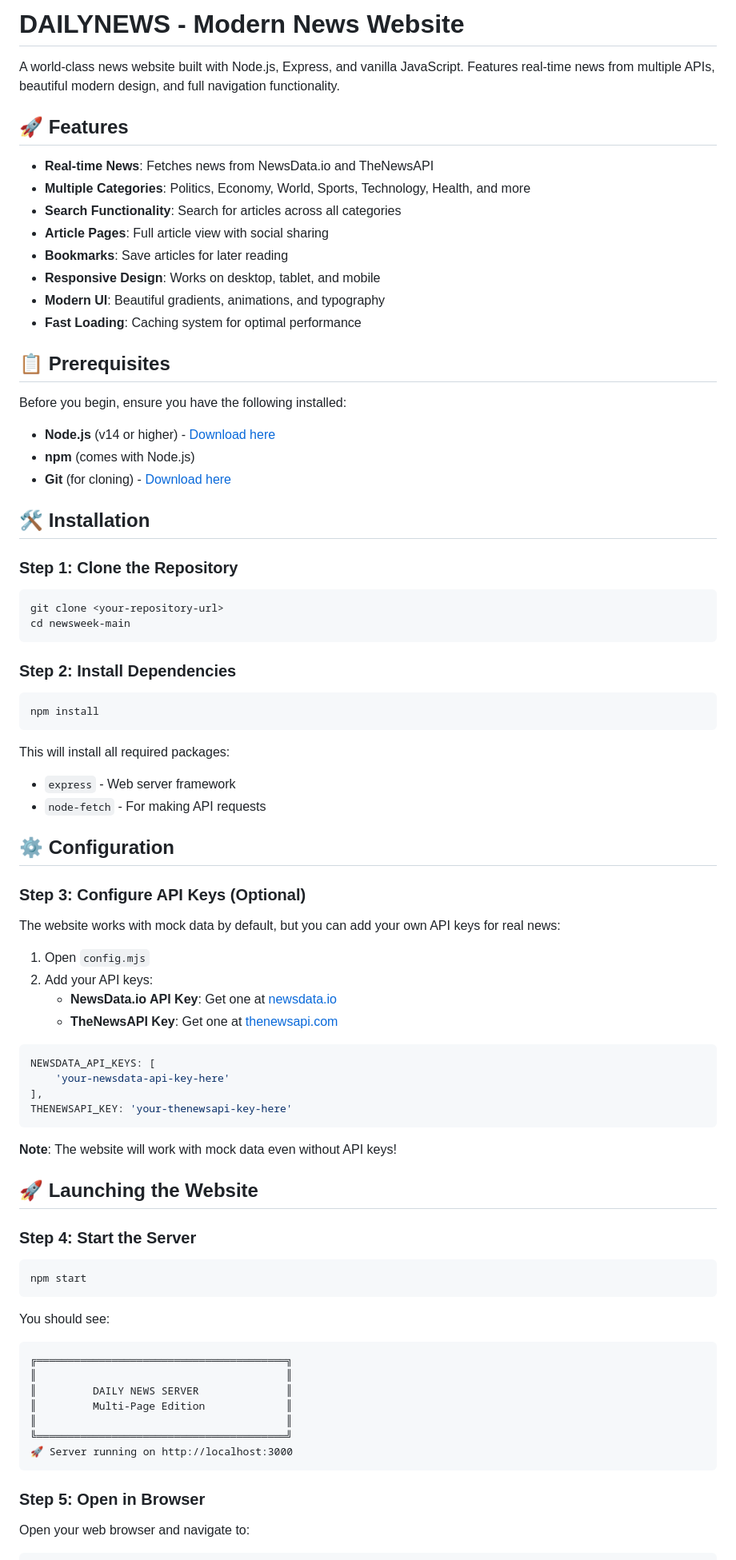
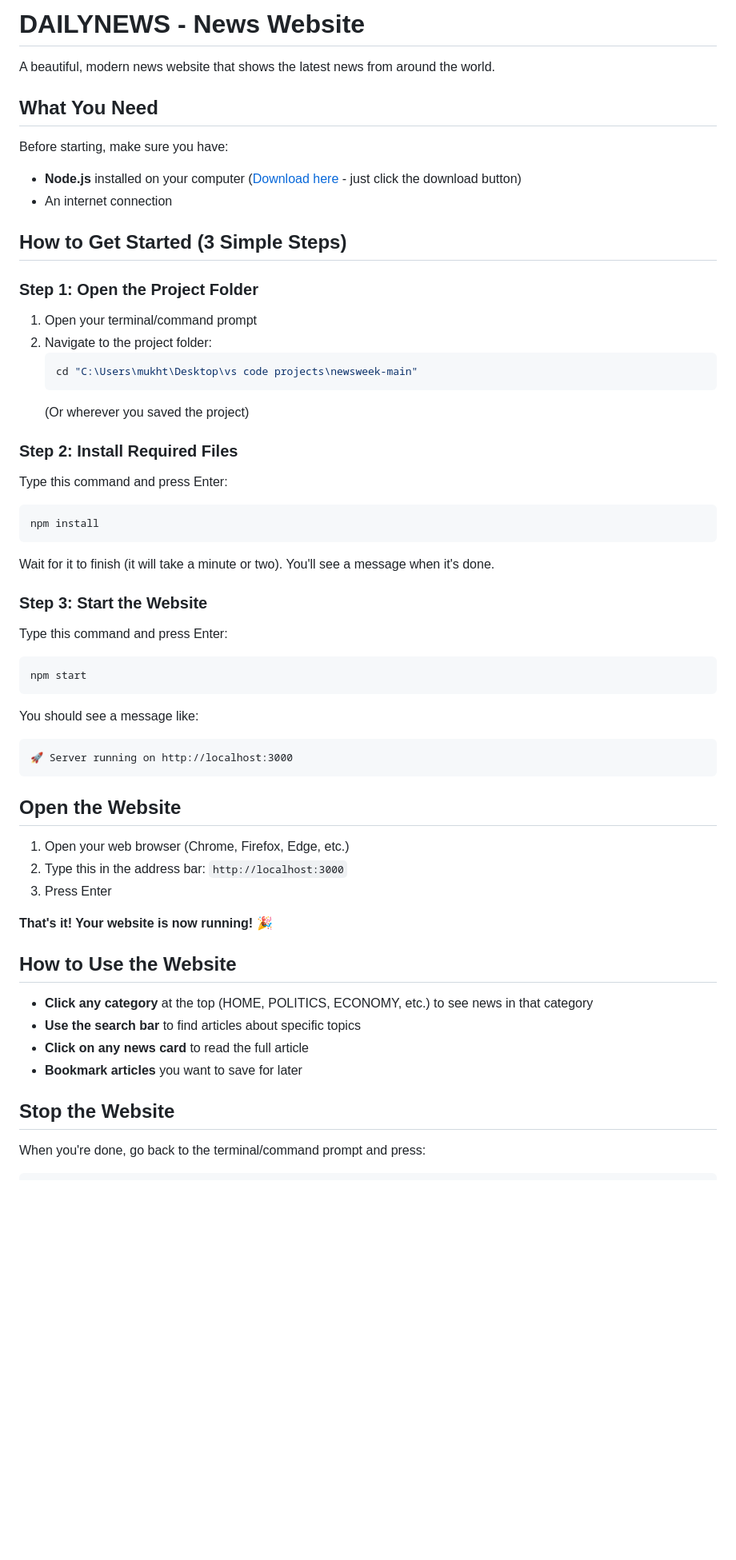
Before and after one commit to gideongeny/dailynews, a Markdown page: README.md, the part around the change printed below. Shown: that part at 80% size. Drawn GitHub-style; blank space fills up the shorter version.

````diff
--- a/README.md
+++ b/README.md
@@ -1,87 +1,61 @@
-# DAILYNEWS - Modern News Website
+# DAILYNEWS - News Website
 
-A world-class news website built with Node.js, Express, and vanilla JavaScript. Features real-time news from multiple APIs, beautiful modern design, and full navigation functionality.
+A beautiful, modern news website that shows the latest news from around the world.
 
-## 🚀 Features
+## What You Need
 
-- **Real-time News**: Fetches news from NewsData.io and TheNewsAPI
-- **Multiple Categories**: Politics, Economy, World, Sports, Technology, Health, and more
-- **Search Functionality**: Search for articles across all categories
-- **Article Pages**: Full article view with social sharing
-- **Bookmarks**: Save articles for later reading
-- **Responsive Design**: Works on desktop, tablet, and mobile
-- **Modern UI**: Beautiful gradients, animations, and typography
-- **Fast Loading**: Caching system for optimal performance
+Before starting, make sure you have:
+- **Node.js** installed on your computer ([Download here](https://nodejs.org/) - just click the download button)
+- An internet connection
 
-## 📋 Prerequisites
+## How to Get Started (3 Simple Steps)
 
-Before you begin, ensure you have the following installed:
+### Step 1: Open the Project Folder
 
-- **Node.js** (v14 or higher) - [Download here](https://nodejs.org/)
-- **npm** (comes with Node.js)
-- **Git** (for cloning) - [Download here](https://git-scm.com/)
+1. Open your terminal/command prompt
+2. Navigate to the project folder:
+   ```bash
+   cd "C:\Users\mukht\Desktop\vs code projects\newsweek-main"
+   ```
+   (Or wherever you saved the project)
 
-## 🛠️ Installation
+### Step 2: Install Required Files
 
-### Step 1: Clone the Repository
-
-```bash
-git clone <your-repository-url>
-cd newsweek-main
-```
-
-### Step 2: Install Dependencies
-
+Type this command and press Enter:
 ```bash
 npm install
 ```
 
-This will install all required packages:
-- `express` - Web server framework
-- `node-fetch` - For making API requests
+Wait for it to finish (it will take a minute or two). You'll see a message when it's done.
 
-## ⚙️ Configuration
+### Step 3: Start the Website
 
-### Step 3: Configure API Keys (Optional)
-
-The website works with mock data by default, but you can add your own API keys for real news:
-
-1. Open `config.mjs`
-2. Add your API keys:
-   - **NewsData.io API Key**: Get one at [newsdata.io](https://newsdata.io/)
-   - **TheNewsAPI Key**: Get one at [thenewsapi.com](https://www.thenewsapi.com/)
-
-```javascript
-NEWSDATA_API_KEYS: [
-    'your-newsdata-api-key-here'
-],
-THENEWSAPI_KEY: 'your-thenewsapi-key-here'
-```
-
-**Note**: The website will work with mock data even without API keys!
-
-## 🚀 Launching the Website
-
-### Step 4: Start the Server
-
+Type this command and press Enter:
 ```bash
 npm start
 ```
 
-You should see:
-
+You should see a message like:
 ```
-╔════════════════════════════════════════╗
-║                                        ║
-║         DAILY NEWS SERVER              ║
-║         Multi-Page Edition             ║
-║                                        ║
-╚════════════════════════════════════════╝
 🚀 Server running on http://localhost:3000
 ```
 
-### Step 5: Open in Browser
+## Open the Website
 
-Open your web browser and navigate to:
+1. Open your web browser (Chrome, Firefox, Edge, etc.)
+2. Type this in the address bar: `http://localhost:3000`
+3. Press Enter
 
+**That's it! Your website is now running!** 🎉
+
+## How to Use the Website
+
+- **Click any category** at the top (HOME, POLITICS, ECONOMY, etc.) to see news in that category
+- **Use the search bar** to find articles about specific topics
+- **Click on any news card** to read the full article
+- **Bookmark articles** you want to save for later
+
+## Stop the Website
+
+When you're done, go back to the terminal/command prompt and press:
 ```
````
Also changed, not shown: other parts of README.md (+38 -89 lines).
